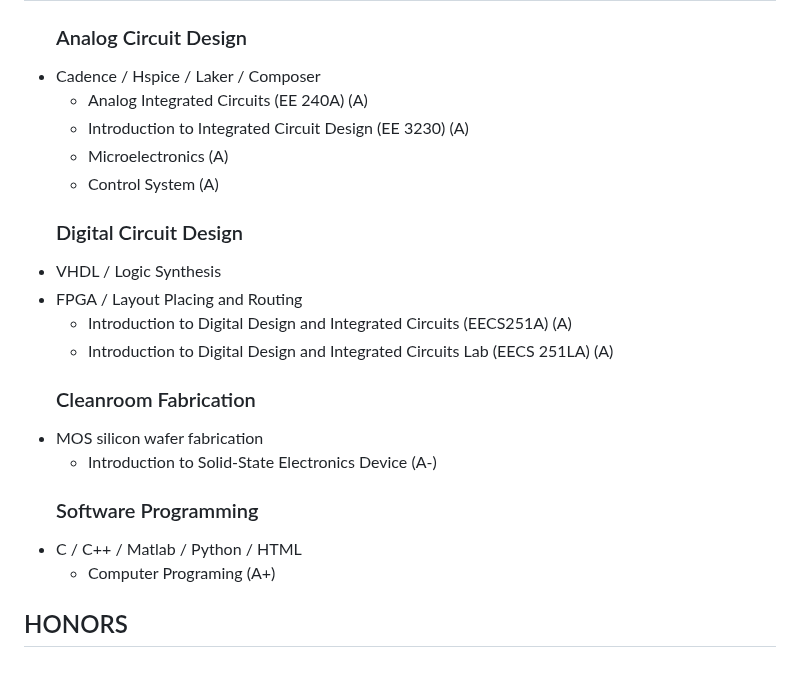
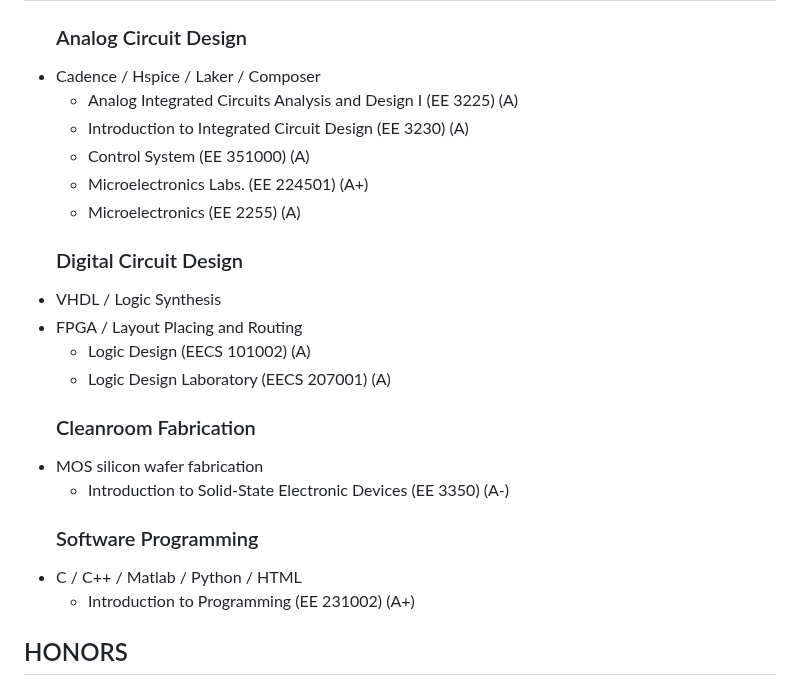
Before and after one commit to thisismorris/morrisfan.github.io, a Markdown page: README.md, the part around the change. Rendered like a GitHub page.

```diff
--- a/README.md
+++ b/README.md
@@ -66,13 +66,15 @@ independent study project under Prof. Kea-Tiong (Samuel) Tang.
         <li>Cadence / Hspice / Laker / Composer
         </li>
         <ul class="block">
-            <li>Analog Integrated Circuits (EE 240A) (A)
+            <li>Analog Integrated Circuits Analysis and Design I (EE 3225) (A)
             </li>
             <li>Introduction to Integrated Circuit Design (EE 3230) (A)
             </li>
-            <li>Microelectronics (A)
+            <li>Control System (EE 351000) (A)
             </li>
-            <li>Control System (A)
+            <li>Microelectronics Labs. (EE 224501) (A+)
+            </li>
+            <li>Microelectronics (EE 2255) (A)
             </li>
           </ul>
         <h3>Digital Circuit Design</h3>
@@ -81,23 +83,23 @@ independent study project under Prof. Kea-Tiong (Samuel) Tang.
         <li>FPGA / Layout Placing and Routing
         </li>
         <ul class="block">
-            <li>Introduction to Digital Design and Integrated Circuits (EECS251A) (A)
+            <li>Logic Design (EECS 101002) (A)
             </li>
-          <li>Introduction to Digital Design and Integrated Circuits Lab (EECS 251LA) (A)
+            <li>Logic Design Laboratory (EECS 207001) (A)
             </li>
           </ul>
         <h3>Cleanroom Fabrication</h3>
         <li>MOS silicon wafer fabrication
         </li>
         <ul class="block">
-            <li>Introduction to Solid-State Electronics Device (A-)
+            <li>Introduction to Solid-State Electronic Devices (EE 3350) (A-)
             </li>
           </ul>
         <h3>Software Programming</h3>
         <li>C / C++ / Matlab / Python / HTML
         </li>
         <ul class="block">
-            <li>Computer Programing (A+)
+            <li>Introduction to Programming (EE 231002) (A+)
             </li>
           </ul>
       </ul>
```
